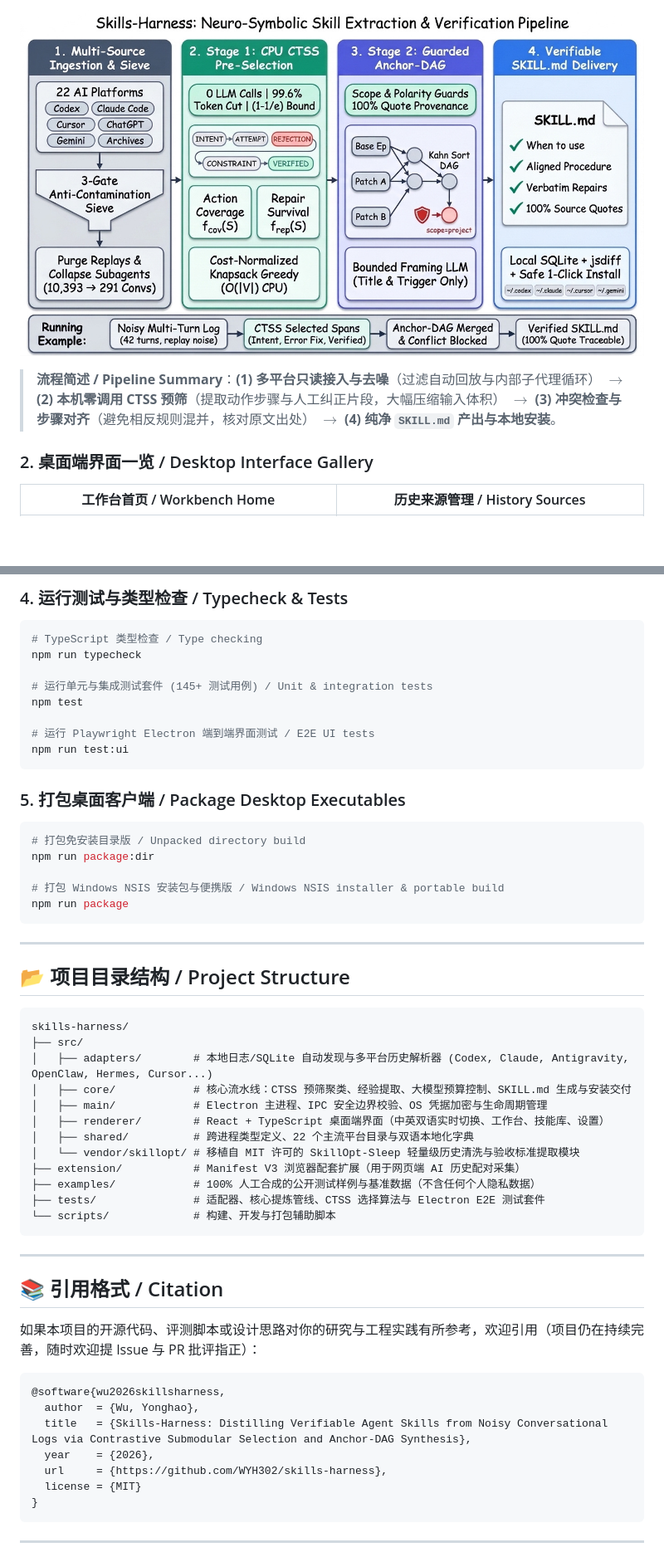
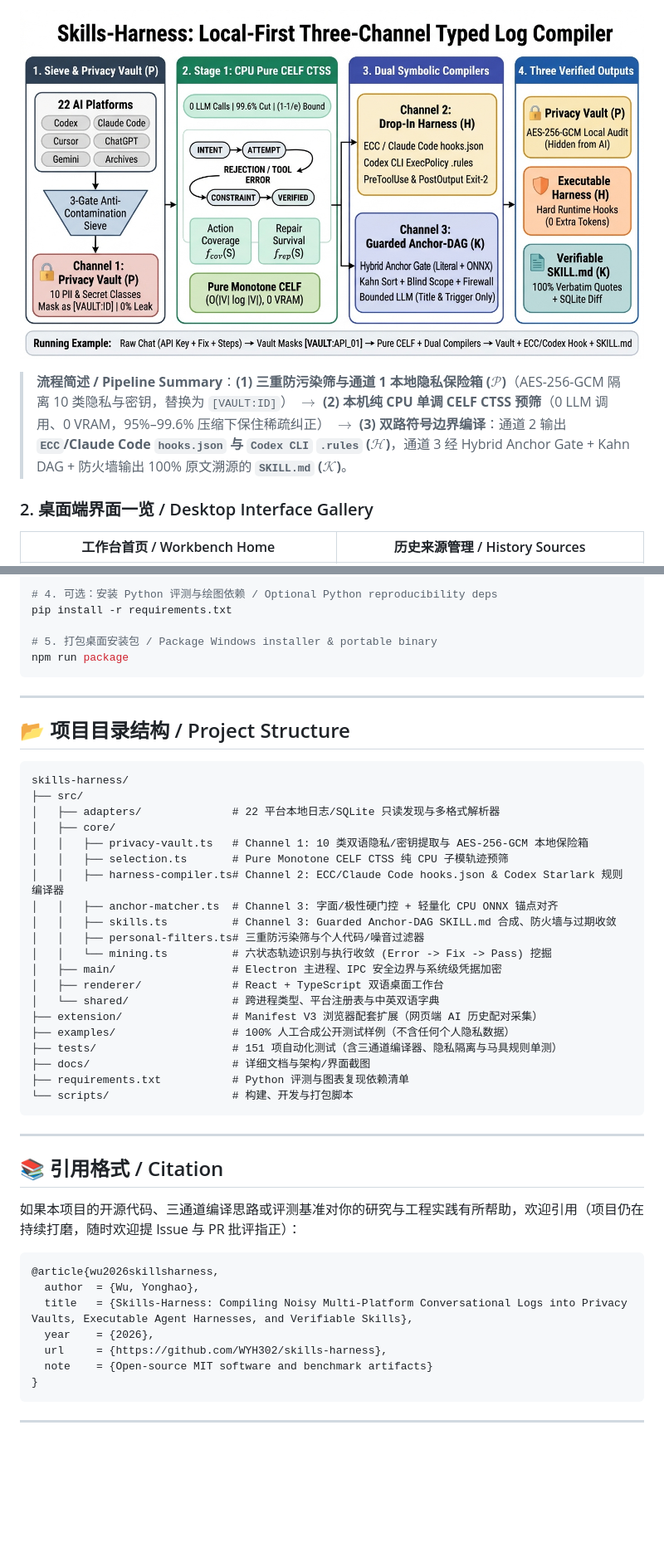
Before and after one commit to WYH302/skills-harness, a Markdown page: README.md, 2 parts joined by grey strips. Shown at 83% size. Rendered like a GitHub page; pictures changed too: docs/images/framework-overview.jpg; blank space fills up the shorter version.

````diff
--- a/README.md
+++ b/README.md
@@ -59,5 +78,5 @@
 
-> **流程简述 / Pipeline Summary**：**(1) 多平台只读接入与去噪**（过滤自动回放与内部子代理循环） $\rightarrow$ **(2) 本机零调用 CTSS 预筛**（提取动作步骤与人工纠正片段，大幅压缩输入体积） $\rightarrow$ **(3) 冲突检查与步骤对齐**（避免相反规则混并，核对原文出处） $\rightarrow$ **(4) 纯净 `SKILL.md` 产出与本地安装**。
+> **流程简述 / Pipeline Summary**：**(1) 三重防污染筛与通道 1 本地隐私保险箱 ($\mathcal{P}$)**（AES-256-GCM 隔离 10 类隐私与密钥，替换为 `[VAULT:ID]`） $\rightarrow$ **(2) 本机纯 CPU 单调 CELF CTSS 预筛**（0 LLM 调用、0 VRAM，95%–99.6% 压缩下保住稀疏纠正） $\rightarrow$ **(3) 双路符号边界编译**：通道 2 输出 **`ECC`/Claude Code `hooks.json` 与 `Codex CLI` `.rules` ($\mathcal{H}$)**，通道 3 经 Hybrid Anchor Gate + Kahn DAG + 防火墙输出 100% 原文溯源的 **`SKILL.md` ($\mathcal{K}$)**。
 
 ### 2. 桌面端界面一览 / Desktop Interface Gallery
 
@@ -158,24 +147,8 @@ npm start
 
-### 4. 运行测试与类型检查 / Typecheck & Tests
+# 4. 可选：安装 Python 评测与绘图依赖 / Optional Python reproducibility deps
+pip install -r requirements.txt
 
-```bash
-# TypeScript 类型检查 / Type checking
-npm run typecheck
-
-# 运行单元与集成测试套件 (145+ 测试用例) / Unit & integration tests
-npm test
-
-# 运行 Playwright Electron 端到端界面测试 / E2E UI tests
-npm run test:ui
-```
-
-### 5. 打包桌面客户端 / Package Desktop Executables
-
-```bash
-# 打包免安装目录版 / Unpacked directory build
-npm run package:dir
-
-# 打包 Windows NSIS 安装包与便携版 / Windows NSIS installer & portable build
+# 5. 打包桌面安装包 / Package Windows installer & portable binary
 npm run package
 ```
 
@@ -186,31 +159,39 @@ npm run package
 ```text
 skills-harness/
 ├── src/
-│   ├── adapters/        # 本地日志/SQLite 自动发现与多平台历史解析器 (Codex, Claude, Antigravity, OpenClaw, Hermes, Cursor...)
-│   ├── core/            # 核心流水线：CTSS 预筛聚类、经验提取、大模型预算控制、SKILL.md 生成与安装交付
-│   ├── main/            # Electron 主进程、IPC 安全边界校验、OS 凭据加密与生命周期管理
-│   ├── renderer/        # React + TypeScript 桌面端界面（中英双语实时切换、工作台、技能库、设置）
-│   ├── shared/          # 跨进程类型定义、22 个主流平台目录与双语本地化字典
-│   └── vendor/skillopt/ # 移植自 MIT 许可的 SkillOpt-Sleep 轻量级历史清洗与验收标准提取模块
-├── extension/           # Manifest V3 浏览器配套扩展（用于网页端 AI 历史配对采集）
-├── examples/            # 100% 人工合成的公开测试样例与基准数据（不含任何个人隐私数据）
-├── tests/               # 适配器、核心提炼管线、CTSS 选择算法与 Electron E2E 测试套件
-└── scripts/             # 构建、开发与打包辅助脚本
+│   ├── adapters/              # 22 平台本地日志/SQLite 只读发现与多格式解析器
+│   ├── core/
+│   │   ├── privacy-vault.ts   # Channel 1: 10 类双语隐私/密钥提取与 AES-256-GCM 本地保险箱
+│   │   ├── selection.ts       # Pure Monotone CELF CTSS 纯 CPU 子模轨迹预筛
+│   │   ├── harness-compiler.ts# Channel 2: ECC/Claude Code hooks.json & Codex Starlark 规则编译器
+│   │   ├── anchor-matcher.ts  # Channel 3: 字面/极性硬门控 + 轻量化 CPU ONNX 锚点对齐
+│   │   ├── skills.ts          # Channel 3: Guarded Anchor-DAG SKILL.md 合成、防火墙与过期收敛
+│   │   ├── personal-filters.ts# 三重防污染筛与个人代码/噪音过滤器
+│   │   └── mining.ts          # 六状态轨迹识别与执行收敛 (Error -> Fix -> Pass) 挖掘
+│   ├── main/                  # Electron 主进程、IPC 安全边界与系统级凭据加密
+│   ├── renderer/              # React + TypeScript 双语桌面工作台
+│   └── shared/                # 跨进程类型、平台注册表与中英双语字典
+├── extension/                 # Manifest V3 浏览器配套扩展（网页端 AI 历史配对采集）
+├── examples/                  # 100% 人工合成公开测试样例（不含任何个人隐私数据）
+├── tests/                     # 151 项自动化测试（含三通道编译器、隐私隔离与马具规则单测）
+├── docs/                      # 详细文档与架构/界面截图
+├── requirements.txt           # Python 评测与图表复现依赖清单
+└── scripts/                   # 构建、开发与打包脚本
 ```
 
 ---
 
 ## 📚 引用格式 / Citation
 
-如果本项目的开源代码、评测脚本或设计思路对你的研究与工程实践有所参考，欢迎引用（项目仍在持续完善，随时欢迎提 Issue 与 PR 批评指正）：
+如果本项目的开源代码、三通道编译思路或评测基准对你的研究与工程实践有所帮助，欢迎引用（项目仍在持续打磨，随时欢迎提 Issue 与 PR 批评指正）：
 
 ```bibtex
-@software{wu2026skillsharness,
+@article{wu2026skillsharness,
   author  = {Wu, Yonghao},
-  title   = {Skills-Harness: Distilling Verifiable Agent Skills from Noisy Conversational Logs via Contrastive Submodular Selection and Anchor-DAG Synthesis},
+  title   = {Skills-Harness: Compiling Noisy Multi-Platform Conversational Logs into Privacy Vaults, Executable Agent Harnesses, and Verifiable Skills},
   year    = {2026},
   url     = {https://github.com/WYH302/skills-harness},
-  license = {MIT}
+  note    = {Open-source MIT software and benchmark artifacts}
 }
 ```
 
````
Also changed, not shown: other parts of README.md (+55 -66 lines), README.en.md (+25 -24 lines), 10 other files.
